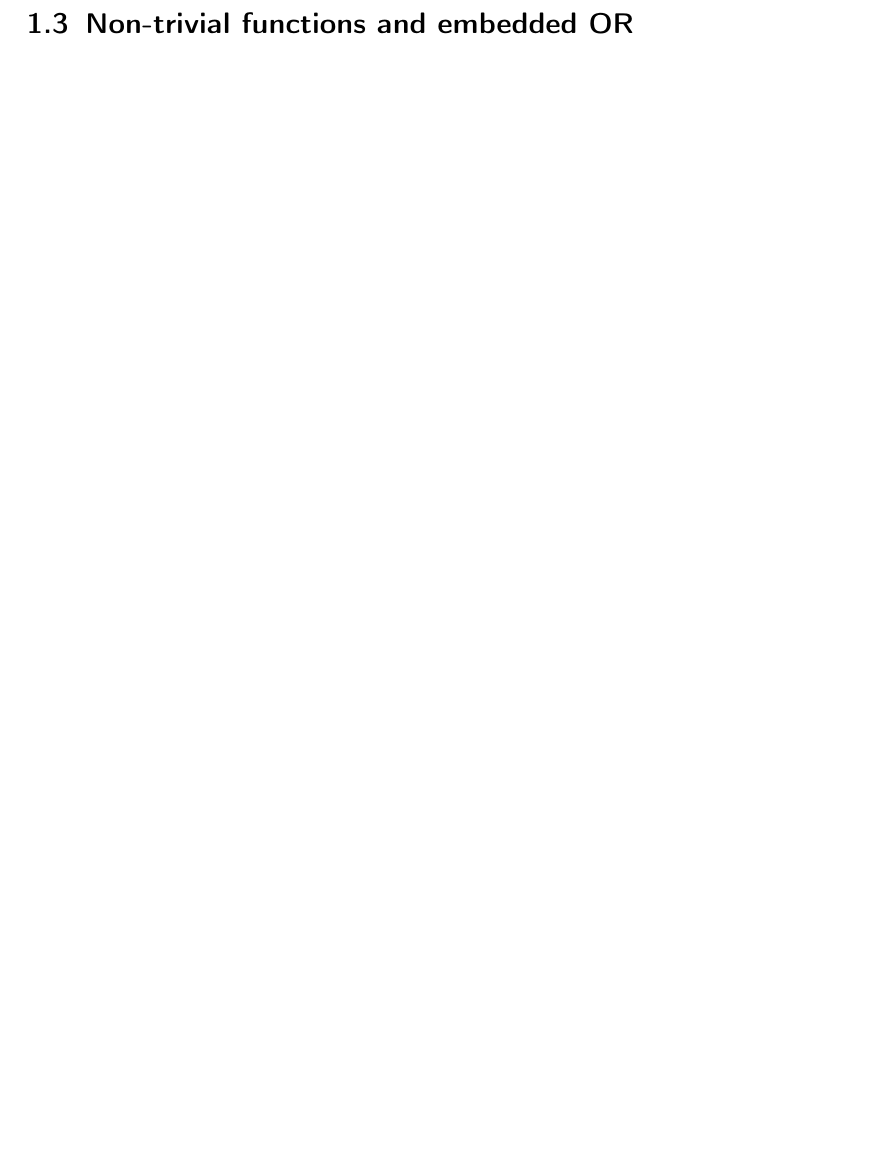
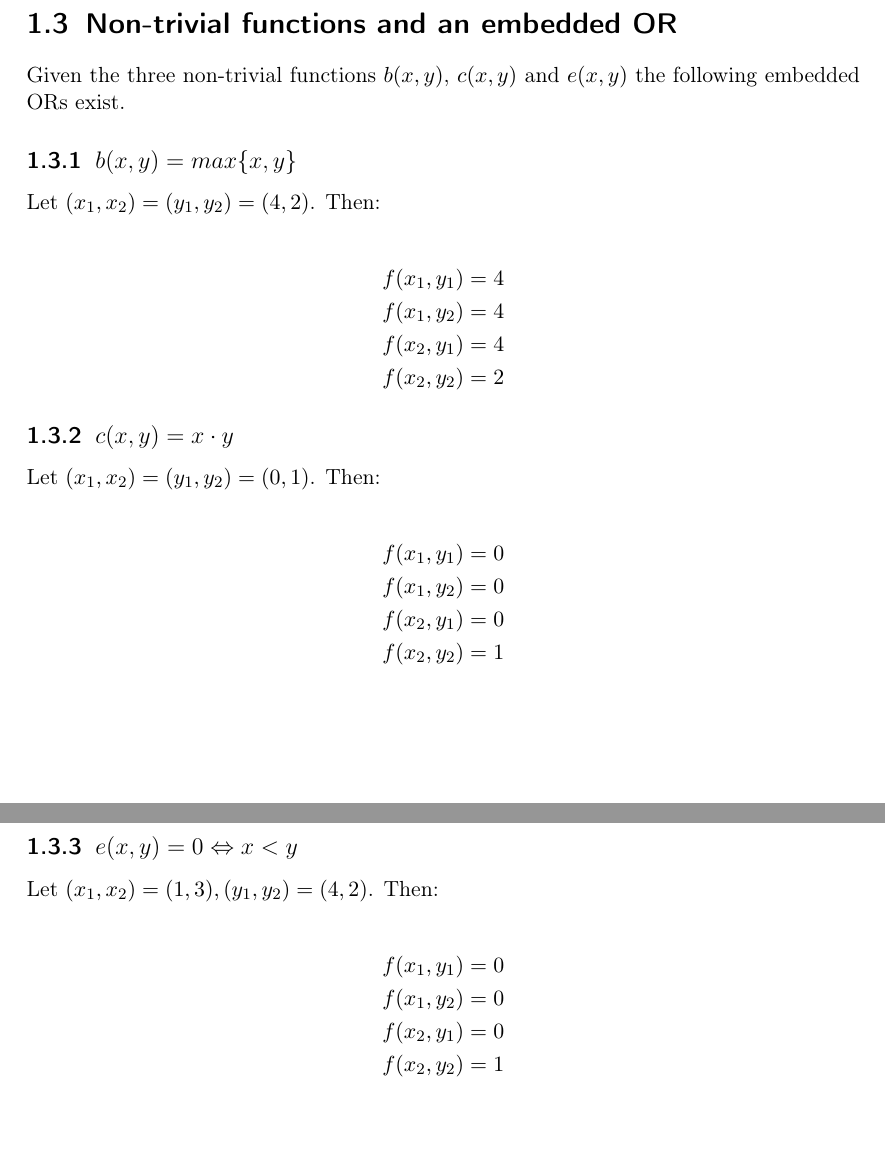
Before and after one commit to Lavode/41106-cryptographic-protocols, a LaTeX problem sheet (exercises/series_1/series.tex): part of page 2 of 2 before the commit and two parts of pages 3 and 4 of 4 after it, the two joined at a grey line, cut so that both start at the same text, the shorter picture padded with empty space. Compiled offline with pdfLaTeX.

Commit message:
Finish series 1.

```diff
--- a/exercises/series_1/series.tex
+++ b/exercises/series_1/series.tex
@@ -140,4 +139,3 @@ $s(X)$ at $X = \alpha$ is as follows:
 
 \section{Trivial functions for secure computations}
 
-\section{Non-trivial functions and embedded OR}
@@ -144,3 +178,41 @@ $s(X)$ at $X = \alpha$ is as follows:
 
 
+\section{Non-trivial functions and an embedded OR}
+
+Given the three non-trivial functions $b(x, y)$, $c(x, y)$ and $e(x, y)$ the
+following embedded ORs exist.
+
+\subsection{\texorpdfstring{$b(x, y) = max\{x, y\}$}{b(x, y) = max\{x, y\}}}
+
+Let $(x_1, x_2) = (y_1, y_2) = (4, 2)$. Then:
+
+\begin{align*}
+		f(x_1, y_1) & = 4 \\
+		f(x_1, y_2) & = 4 \\
+		f(x_2, y_1) & = 4 \\
+		f(x_2, y_2) & = 2
+\end{align*}
+
+\subsection{\texorpdfstring{$c(x, y) = x \cdot y$}{c(x, y) = x * y}}
+
+Let $(x_1, x_2) = (y_1, y_2) = (0, 1)$. Then:
+
+\begin{align*}
+		f(x_1, y_1) & = 0 \\
+		f(x_1, y_2) & = 0 \\
+		f(x_2, y_1) & = 0 \\
+		f(x_2, y_2) & = 1
+\end{align*}
+
+\subsection{$e(x, y) = 0 \Leftrightarrow x < y$}
+
+Let $(x_1, x_2) = (1, 3), (y_1, y_2) = (4, 2)$. Then:
+
+\begin{align*}
+		f(x_1, y_1) & = 0 \\
+		f(x_1, y_2) & = 0 \\
+		f(x_2, y_1) & = 0 \\
+		f(x_2, y_2) & = 1
+\end{align*}
+
 \end{document}
```
Also changed, not shown: exercises/series_1/series.tex (41 more changed lines).
